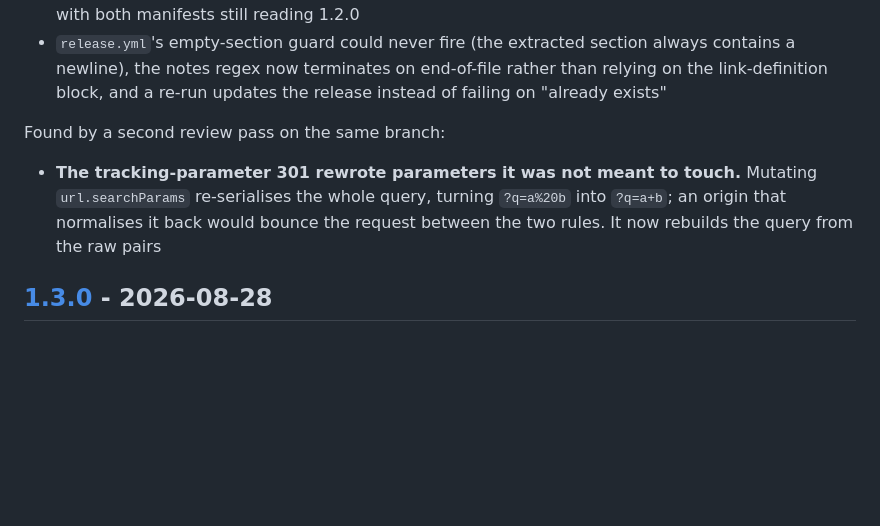
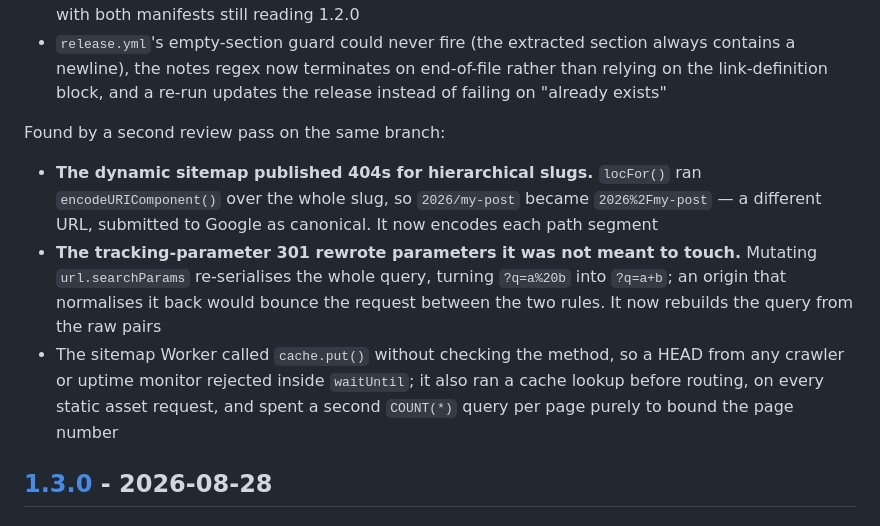
Before and after one commit to kpab/seo-mastery-agent-skills, a Markdown page: CHANGELOG.md, the part around the change. Drawn GitHub-style; blank space fills up the shorter version.

Commit message:
Encode sitemap slugs per segment and serve the sitemap Worker correctly
`locFor()` ran `encodeURIComponent()` over the whole slug, so the "/" went
with it: a hierarchical slug like `2026/my-post` was published as
`/blog/2026%2Fmy-post/` — a different URL, and one that 404s. The sample
was submitting dead URLs to Google as canonical. It now encodes segment by
segment, which still escapes what actually breaks `<loc>`: spaces and
non-ASCII.

The Worker around it had three problems of its own. It looked up the cache
before routing, so every static asset request paid for a lookup it could
not use. It called `cache.put()` without checking the method, and a HEAD
from any crawler or uptime monitor rejects inside `waitUntil`. And it spent
a second `COUNT(*)` per request purely to bound the page number, which
`sitemapForPage()` can now answer by returning null for a page past the end.

```diff
--- a/CHANGELOG.md
+++ b/CHANGELOG.md
@@ -136,10 +136,16 @@ Found by review of this branch before release:
 
 Found by a second review pass on the same branch:
 
+- **The dynamic sitemap published 404s for hierarchical slugs.** `locFor()` ran
+  `encodeURIComponent()` over the whole slug, so `2026/my-post` became `2026%2Fmy-post` — a
+  different URL, submitted to Google as canonical. It now encodes each path segment
 - **The tracking-parameter 301 rewrote parameters it was not meant to touch.** Mutating
   `url.searchParams` re-serialises the whole query, turning `?q=a%20b` into `?q=a+b`; an origin that
   normalises it back would bounce the request between the two rules. It now rebuilds the query from
   the raw pairs
+- The sitemap Worker called `cache.put()` without checking the method, so a HEAD from any crawler or
+  uptime monitor rejected inside `waitUntil`; it also ran a cache lookup before routing, on every
+  static asset request, and spent a second `COUNT(*)` query per page purely to bound the page number
 
 ## [1.3.0] - 2026-08-28
 
```
Also changed, not shown: 2 other files.
